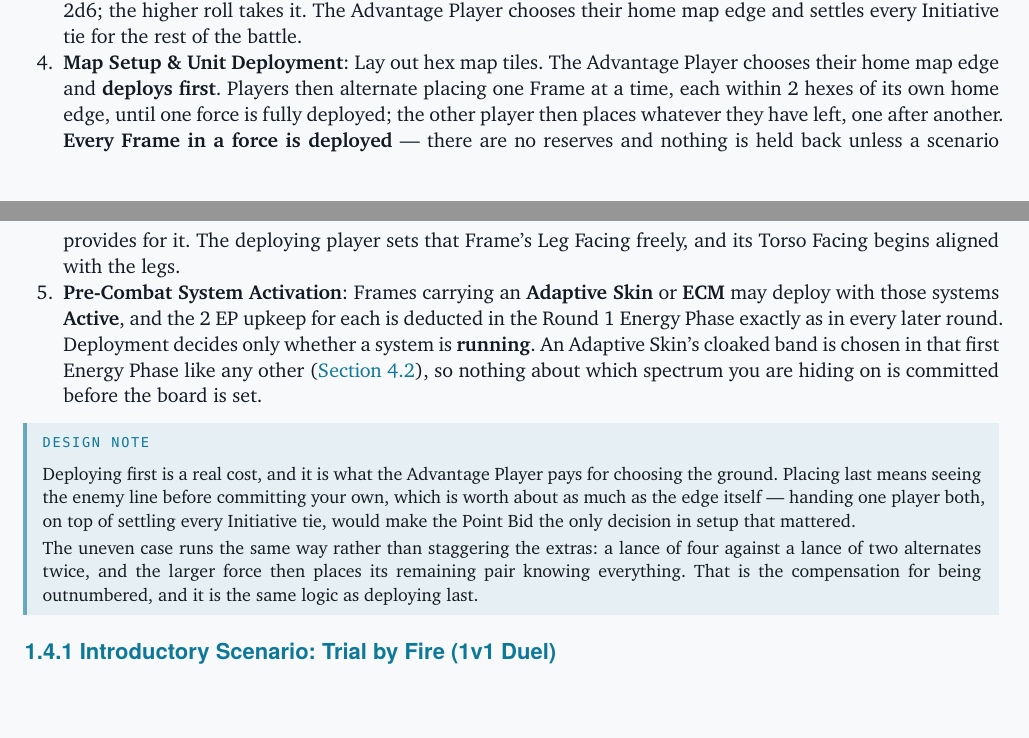
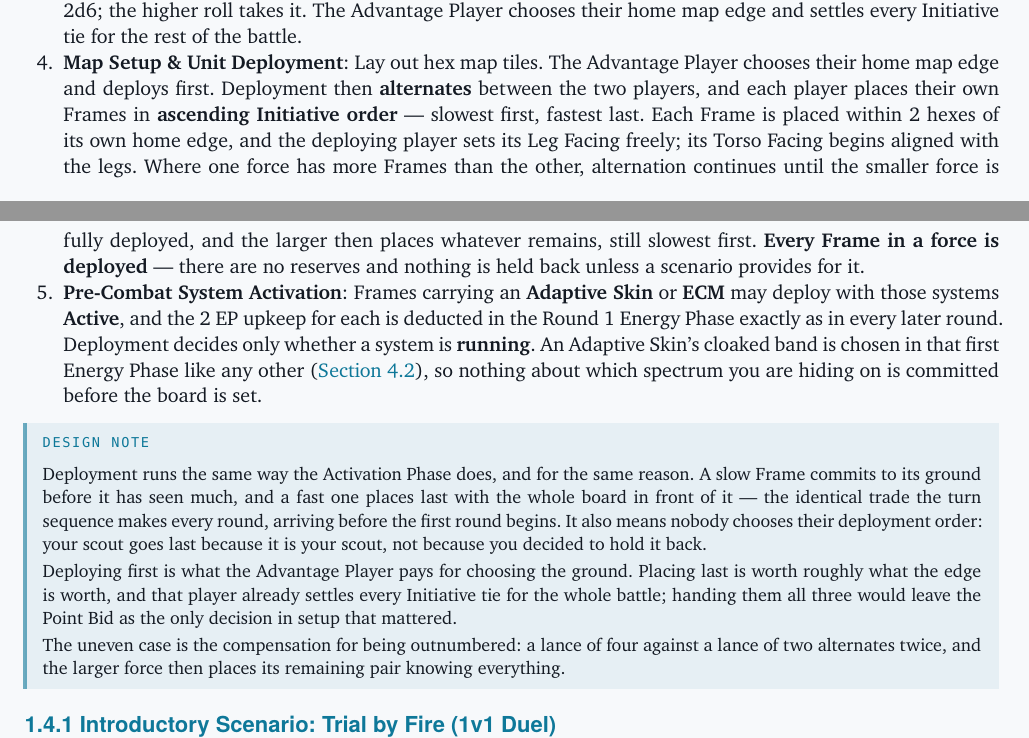
Before and after one commit to magnentius/iron-protocol, a Typst document (typst/rules.typ): two parts of pages 14 and 15 of 66, joined at a grey line, cut so that both start at the same text, the shorter picture padded with empty space. Compiled offline with Typst 0.15.

Commit message:
Deploy in Initiative order, so the scout places last because it is the scout
Deployment was free choice in alternation: place whichever Frame you like,
Advantage Player first. That let a player hold their scout back and put it down
with the whole board already committed — a real advantage, bought with nothing,
and available to whoever thought to do it.

Order it by Initiative instead and the advantage stops being a decision. Each
player places ascending, slowest first, so your fast Frame goes last because it
is fast, not because you were clever about sequencing. That is the same trade
the Activation Phase makes every round — commit blind if you are slow, act with
information if you are quick — now arriving before round one instead of after
it, which means the turn sequence's central inversion is what the board is
already shaped by when play starts.

The Advantage Player still deploys first, and that is still the price of
choosing the ground. Uneven forces are unchanged: alternation runs until the
smaller force is done and the larger places its remainder, still slowest first.

Also moves 2.5 Ending the Battle after 2.4 End Phase. It was inserted directly
ahead of it and the numbering ran 2.3, 2.5, 2.4 in the Contents.

```diff
--- a/typst/rules.typ
+++ b/typst/rules.typ
@@ -231,20 +231,25 @@ To begin a game of _Iron Protocol_, players complete the following setup steps:
 + *Agree on Force Limit*: Players select a Deployment Point budget (e.g. 500 pts for introductory 1v1, 1000 pts for 2v2 Element combat, 1500 pts for 3v3–4v4 Platoon battles).
 + *Select Frames & Pilots*: Players choose pre-built technical readouts from the *Iron Frame Roster (#sec("8"))* or construct custom frames using Section 7.2.
 + *Determine the Advantage Player*: whoever brings the *lower* total force cost is the *Advantage Player* — deliberately spending less than the budget to claim it is called a *Point Bid*. If the two forces cost the same, roll 2d6; the higher roll takes it. The Advantage Player chooses their home map edge and settles every Initiative tie for the rest of the battle.
-+ *Map Setup & Unit Deployment*: Lay out hex map tiles. The Advantage Player chooses their home map edge and *deploys first*. Players then alternate placing one Frame at a time, each within 2 hexes of its own home edge, until one force is fully deployed; the other player then places whatever they have left, one after another. *Every Frame in a force is deployed* — there are no reserves and nothing is held back unless a scenario provides for it. The deploying player sets that Frame's Leg Facing freely, and its Torso Facing begins aligned with the legs.
++ *Map Setup & Unit Deployment*: Lay out hex map tiles. The Advantage Player chooses their home map edge and deploys first. Deployment then *alternates* between the two players, and each player places their own Frames in *ascending Initiative order* — slowest first, fastest last. Each Frame is placed within 2 hexes of its own home edge, and the deploying player sets its Leg Facing freely; its Torso Facing begins aligned with the legs. Where one force has more Frames than the other, alternation continues until the smaller force is fully deployed, and the larger then places whatever remains, still slowest first. *Every Frame in a force is deployed* — there are no reserves and nothing is held back unless a scenario provides for it.
 + *Pre-Combat System Activation*: Frames carrying an *Adaptive Skin* or *ECM* may deploy with those systems *Active*, and the 2 EP upkeep for each is deducted in the Round 1 Energy Phase exactly as in every later round. Deployment decides only whether a system is *running*. An Adaptive Skin's cloaked band is chosen in that first Energy Phase like any other (#sec("4.2")), so nothing about which spectrum you are hiding on is committed before the board is set.
 
 #design-note[
-  Deploying first is a real cost, and it is what the Advantage Player pays for
-  choosing the ground. Placing last means seeing the enemy line before committing
-  your own, which is worth about as much as the edge itself — handing one player
-  both, on top of settling every Initiative tie, would make the Point Bid the
-  only decision in setup that mattered.
-
-  The uneven case runs the same way rather than staggering the extras: a lance of
-  four against a lance of two alternates twice, and the larger force then places
-  its remaining pair knowing everything. That is the compensation for being
-  outnumbered, and it is the same logic as deploying last.
+  Deployment runs the same way the Activation Phase does, and for the same
+  reason. A slow Frame commits to its ground before it has seen much, and a fast
+  one places last with the whole board in front of it — the identical trade the
+  turn sequence makes every round, arriving before the first round begins. It
+  also means nobody chooses their deployment order: your scout goes last because
+  it is your scout, not because you decided to hold it back.
+
+  Deploying first is what the Advantage Player pays for choosing the ground.
+  Placing last is worth roughly what the edge is worth, and that player already
+  settles every Initiative tie for the whole battle; handing them all three would
+  leave the Point Bid as the only decision in setup that mattered.
+
+  The uneven case is the compensation for being outnumbered: a lance of four
+  against a lance of two alternates twice, and the larger force then places its
+  remaining pair knowing everything.
 ]
 
 === 1.4.1 Introductory Scenario: Trial by Fire (1v1 Duel)
```
Also changed, not shown: typst/rules.typ (14 more changed lines).
